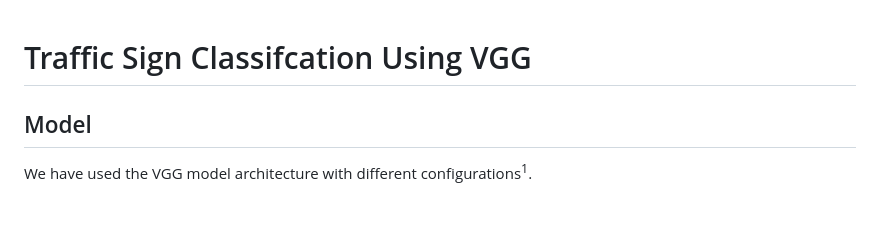
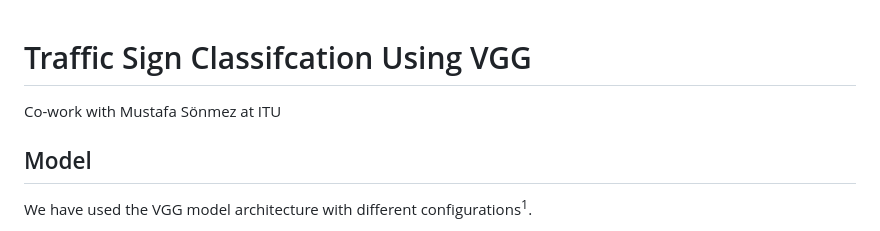
Before and after one commit to furkanpala/TrafficSignClassification, a Markdown page: README.md, the part around the change. Rendered like a GitHub page.

```diff
--- a/README.md
+++ b/README.md
@@ -1,4 +1,5 @@
 # Traffic Sign Classifcation Using VGG
+Co-work with Mustafa Sönmez at ITU
 
 ## Model
 We have used the VGG model architecture with different configurations<sup>1</sup>.
```
